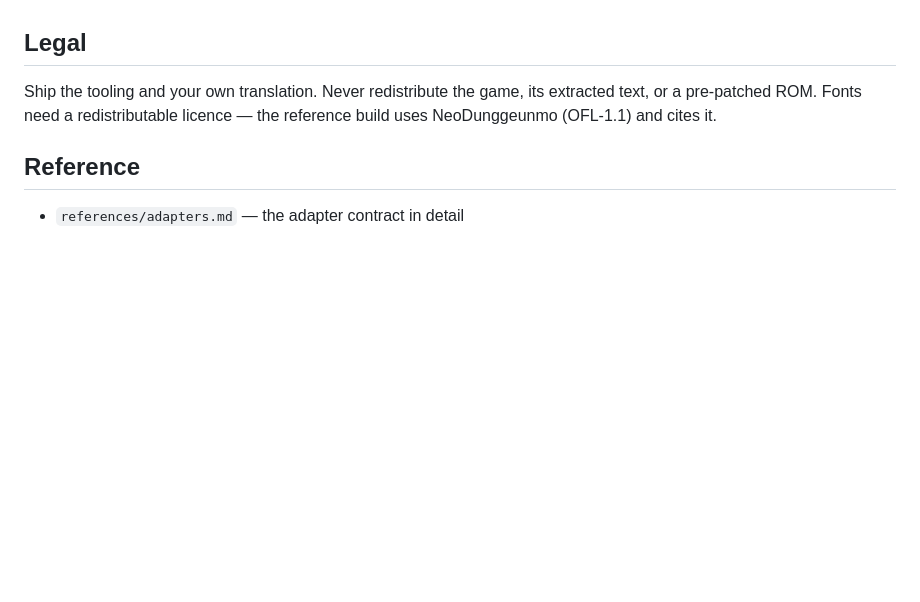
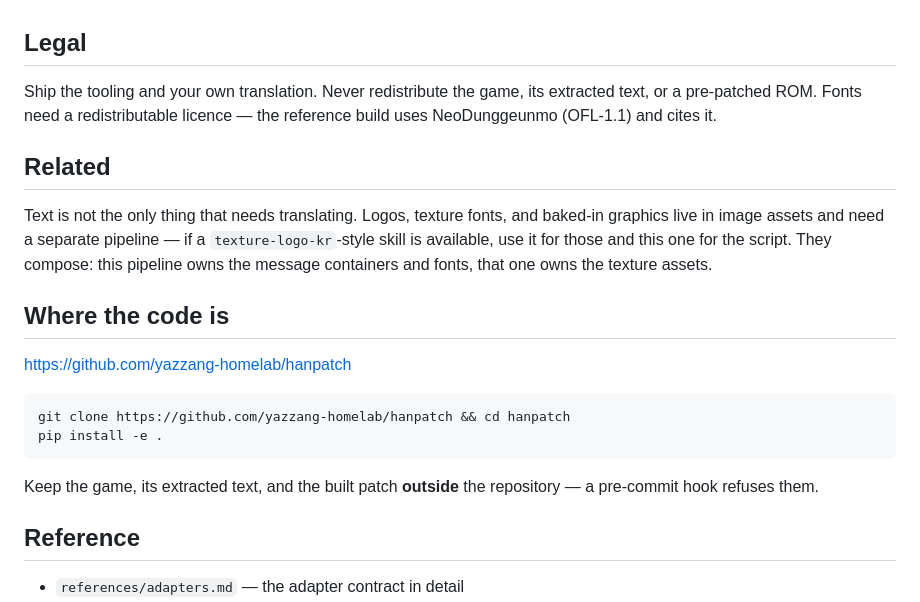
Before and after one commit to yazzang-homelab/hanpatch, a Markdown page: skills/hanpatch/SKILL.md, the part around the change. Drawn GitHub-style; blank space fills up the shorter version.

Commit message:
skill: link the repository and the texture-asset counterpart

````diff
--- a/skills/hanpatch/SKILL.md
+++ b/skills/hanpatch/SKILL.md
@@ -163,6 +163,26 @@ Ship the tooling and your own translation. Never redistribute the game, its
 extracted text, or a pre-patched ROM. Fonts need a redistributable licence —
 the reference build uses NeoDunggeunmo (OFL-1.1) and cites it.
 
+## Related
+
+Text is not the only thing that needs translating. Logos, texture fonts, and
+baked-in graphics live in image assets and need a separate pipeline — if a
+`texture-logo-kr`-style skill is available, use it for those and this one for the
+script. They compose: this pipeline owns the message containers and fonts, that
+one owns the texture assets.
+
+## Where the code is
+
+<https://github.com/yazzang-homelab/hanpatch>
+
+```bash
+git clone https://github.com/yazzang-homelab/hanpatch && cd hanpatch
+pip install -e .
+```
+
+Keep the game, its extracted text, and the built patch **outside** the
+repository — a pre-commit hook refuses them.
+
 ## Reference
 
 - `references/adapters.md` — the adapter contract in detail
````
